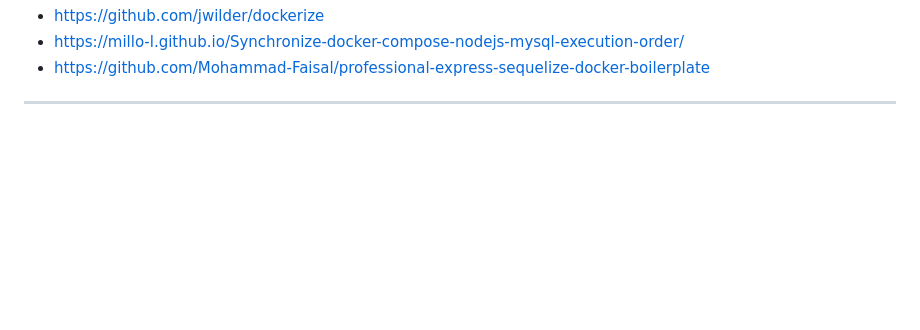
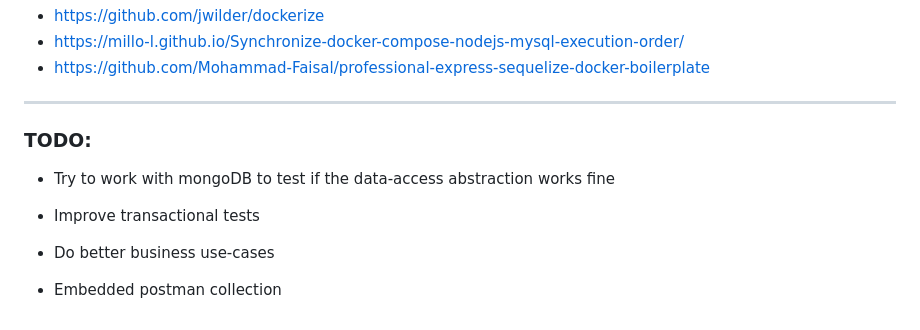
Before and after one commit to nicolaujoan/bike-aggregator, a Markdown page: README.md, the part around the change. Rendered like a GitHub page; blank space fills up the shorter version.

Commit message:
add todos

```diff
--- a/README.md
+++ b/README.md
@@ -108,3 +108,12 @@ some resources:
 - https://github.com/Mohammad-Faisal/professional-express-sequelize-docker-boilerplate
 
 ---
+### TODO:
+
+- Try to work with mongoDB to test if the data-access abstraction works fine
+
+- Improve transactional tests
+
+- Do better business use-cases
+
+- Embedded postman collection
```
